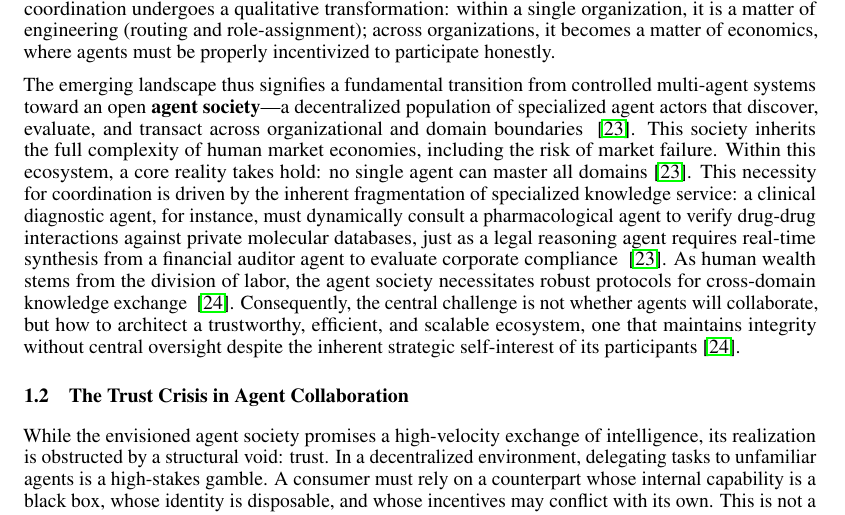
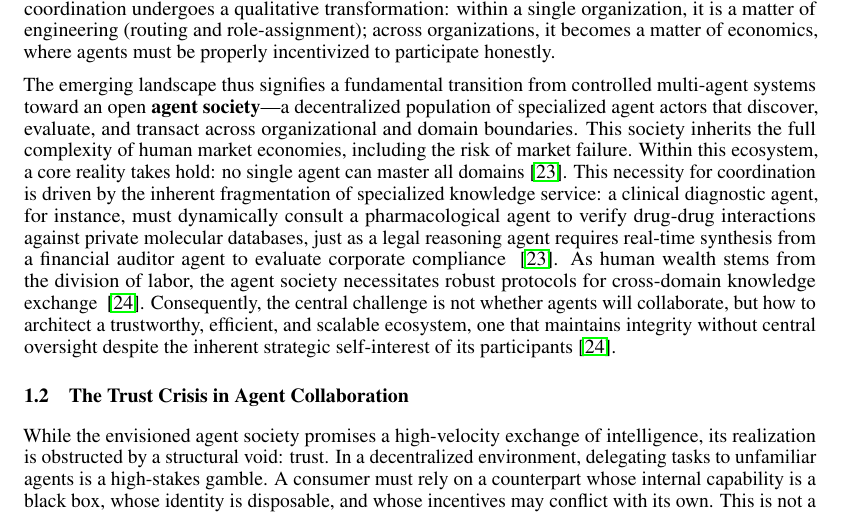
Before and after one commit to xizhu1022/AgentSociety, a LaTeX paper (main.tex, which reads sections/Introduction.tex): part of page 2 of 42, cut so that both start at the same text. Compiled offline with pdfLaTeX.

Commit message:
Update on Overleaf.

```diff
--- a/sections/Introduction.tex
+++ b/sections/Introduction.tex
@@ -10,7 +10,7 @@ As individual capabilities converge, multi-agent collaboration emerges to transc
 
 However, the most consequential frontier lies where agents do not share common objectives. When interacting under divergent incentives, LLM agents exhibit strategic behaviors mirroring rational economic actors: from price competition and reputation gaming to tacit collusion and near-Nash-equilibrium play ~\cite{park2023generative, zhao2023competeai, horton2023homo, fish2024collusion, akata2023repeated_games}. This shift carries a profound implication: as agents are built, trained, and deployed by independent entities (e.g., hospitals, law firms, and financial institutions), each guarding proprietary knowledge and competing interests, cooperation can no longer be taken for granted. Instead, it becomes a strategic decision contingent on individual rationality. At this juncture, coordination undergoes a qualitative transformation: within a single organization, it is a matter of engineering (routing and role-assignment); across organizations, it becomes a matter of economics, where agents must be properly incentivized to participate honestly.
 
-The emerging landscape thus signifies a fundamental transition from controlled multi-agent systems toward an open \textbf{agent society}—a decentralized population of specialized agent actors that discover, evaluate, and transact across organizational and domain boundaries ~\cite{guo2024large}. This society inherits the full complexity of human market economies, including the risk of market failure. Within this ecosystem, a core reality takes hold: no single agent can master all domains~\cite{guo2024large}. This necessity for coordination is driven by the inherent fragmentation of specialized knowledge service: a clinical diagnostic agent, for instance, must dynamically consult a pharmacological agent to verify drug-drug interactions against private molecular databases, just as a legal reasoning agent requires real-time synthesis from a financial auditor agent to evaluate corporate compliance ~\cite{guo2024large}. As human wealth stems from the division of labor, the agent society necessitates robust protocols for cross-domain knowledge exchange ~\cite{hayek1945use}. Consequently, the central challenge is not whether agents will collaborate, but how to architect a trustworthy, efficient, and scalable ecosystem, one that maintains integrity without central oversight despite the inherent strategic self-interest of its participants~\cite{hayek1945use}.
+The emerging landscape thus signifies a fundamental transition from controlled multi-agent systems toward an open \textbf{agent society}—a decentralized population of specialized agent actors that discover, evaluate, and transact across organizational and domain boundaries. This society inherits the full complexity of human market economies, including the risk of market failure. Within this ecosystem, a core reality takes hold: no single agent can master all domains~\cite{guo2024large}. This necessity for coordination is driven by the inherent fragmentation of specialized knowledge service: a clinical diagnostic agent, for instance, must dynamically consult a pharmacological agent to verify drug-drug interactions against private molecular databases, just as a legal reasoning agent requires real-time synthesis from a financial auditor agent to evaluate corporate compliance ~\cite{guo2024large}. As human wealth stems from the division of labor, the agent society necessitates robust protocols for cross-domain knowledge exchange ~\cite{hayek1945use}. Consequently, the central challenge is not whether agents will collaborate, but how to architect a trustworthy, efficient, and scalable ecosystem, one that maintains integrity without central oversight despite the inherent strategic self-interest of its participants~\cite{hayek1945use}.
 
 
 
```
